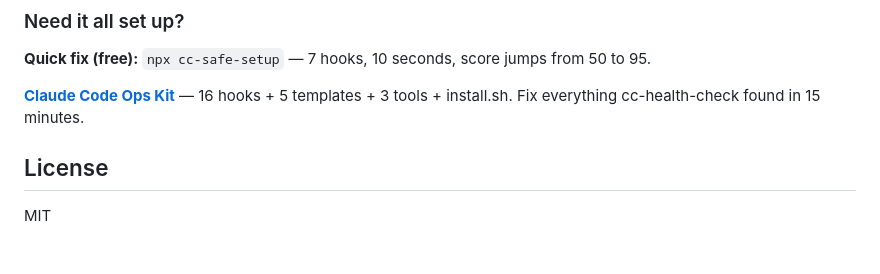
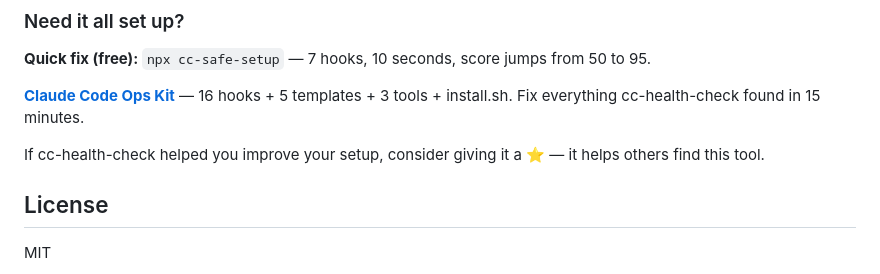
Before and after one commit to yurukusa/cc-health-check, a Markdown page: README.md, the part around the change. GitHub-like rendering; blank space fills up the shorter version.

Commit message:
docs: add star CTA Co-Authored-By: Claude Opus 4.6 (1M context) <noreply@anthropic.com>

```diff
--- a/README.md
+++ b/README.md
@@ -160,6 +160,8 @@ jobs:
 
 **[Claude Code Ops Kit](https://yurukusa.github.io/cc-ops-kit-landing/?utm_source=github&utm_medium=readme&utm_campaign=ops-kit&ref=health-check)** — 16 hooks + 5 templates + 3 tools + install.sh. Fix everything cc-health-check found in 15 minutes.
 
+If cc-health-check helped you improve your setup, consider giving it a ⭐ — it helps others find this tool.
+
 ## License
 
 MIT
```
